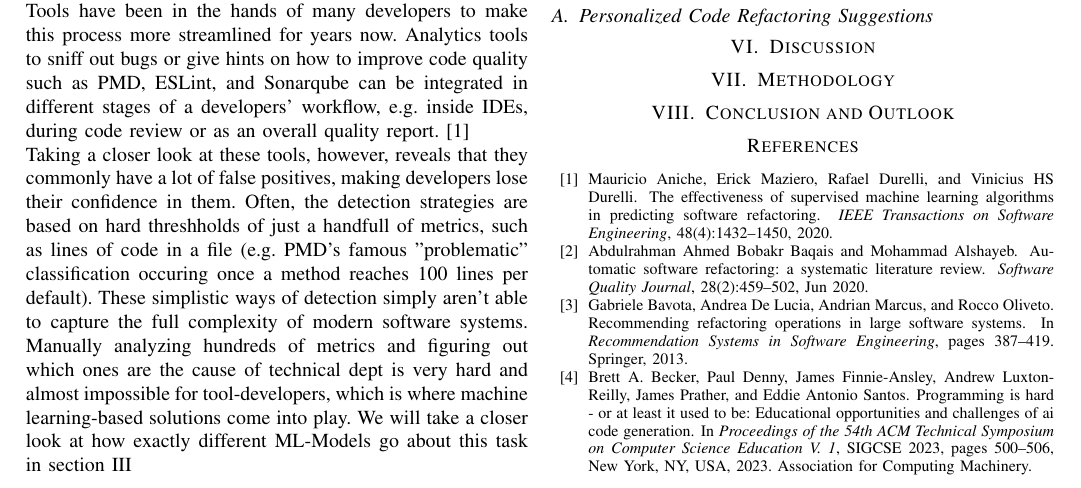
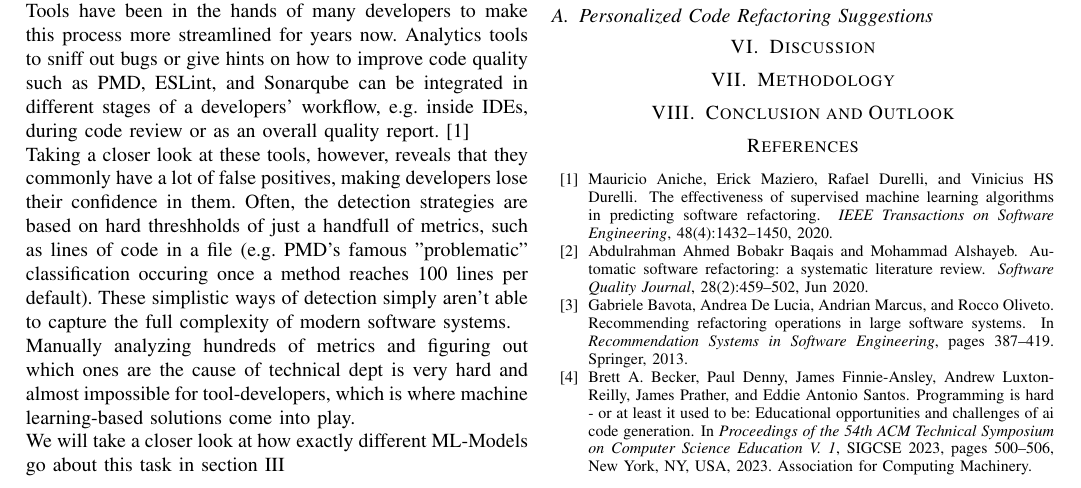
Before and after one commit to scarcheek/PresentationAndTeamwork, a LaTeX paper (automated_code_refactoring.tex, which reads sections/introduction.tex): part of page 1 of 2, cut so that both start at the same text. Compiled offline with pdfLaTeX; a missing font is replaced by an installed copy or a similar font; a LaTeX package or settings file that is missing is left out.

Commit message:
small changes to presentation

```diff
--- a/sections/introduction.tex
+++ b/sections/introduction.tex
@@ -1,6 +1,6 @@
 Refactoring, as defined by Fowler\cite{fowler2018refactoring}, is “the process of changing a software system in such a way that does not alter the external behavior of the code yet improves its internal structure”. More and more empirical studies have since established a positive correlation between refactoring operations and code quality metrics. All this evidence hints at refactoring being a high-priority concern for software engineers.\cite{aniche2020effectiveness}.\\
 However, deciding when and how to refactor can prove to be a challenge for developers. Refactoring in an early stage may be cost too much for what youre getting out of it, and refactoring too late may cause the refactor to be an even bigger time comittment.\cite{kruchten2012technical}\\
 Tools have been in the hands of many developers to make this process more streamlined for years now. Analytics tools to sniff out bugs or give hints on how to improve code quality such as PMD, ESLint, and Sonarqube can be integrated in different stages of a developers' workflow, e.g. inside IDEs, during code review or as an overall quality report. \cite{aniche2020effectiveness}\\
-Taking a closer look at these tools, however, reveals that they commonly have a lot of false positives, making developers lose their confidence in them. Often, the detection strategies are based on hard threshholds of just a handfull of metrics, such as lines of code in a file (e.g. PMD's famous "problematic" classification occuring once a method reaches 100 lines per default). These simplistic ways of detection simply aren't able to capture the full complexity of modern software systems.
-Manually analyzing hundreds of metrics and figuring out which ones are the cause of technical dept is very hard and almost impossible for tool-developers, which is where machine learning-based solutions come into play.
+Taking a closer look at these tools, however, reveals that they commonly have a lot of false positives, making developers lose their confidence in them. Often, the detection strategies are based on hard threshholds of just a handfull of metrics, such as lines of code in a file (e.g. PMD's famous "problematic" classification occuring once a method reaches 100 lines per default). These simplistic ways of detection simply aren't able to capture the full complexity of modern software systems.\\
+Manually analyzing hundreds of metrics and figuring out which ones are the cause of technical dept is very hard and almost impossible for tool-developers, which is where machine learning-based solutions come into play.\\
 We will take a closer look at how exactly different ML-Models go about this task in section \ref{benefits}
```
Also changed, not shown: automated_code_refactoring.pdf.
